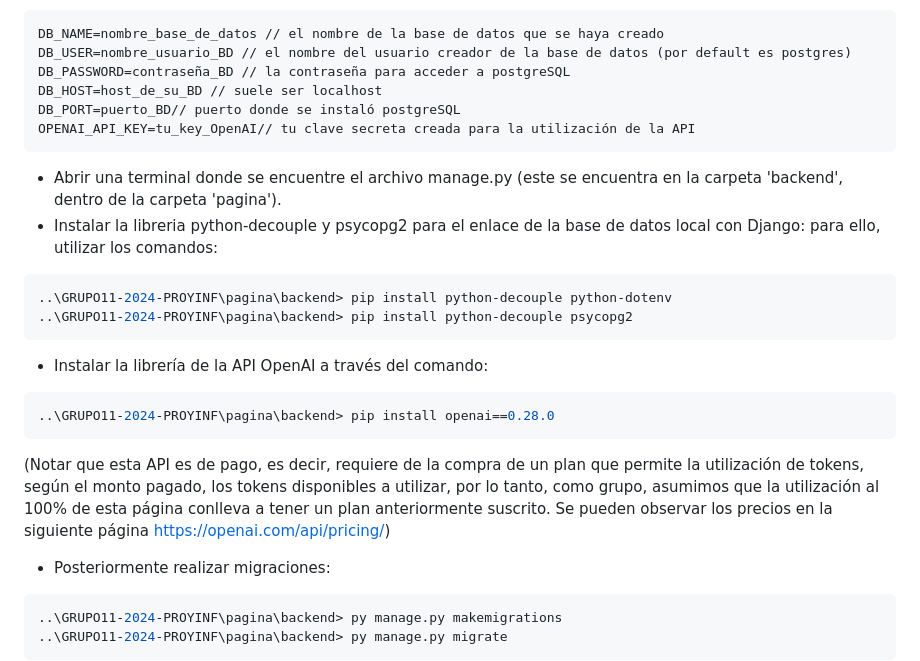
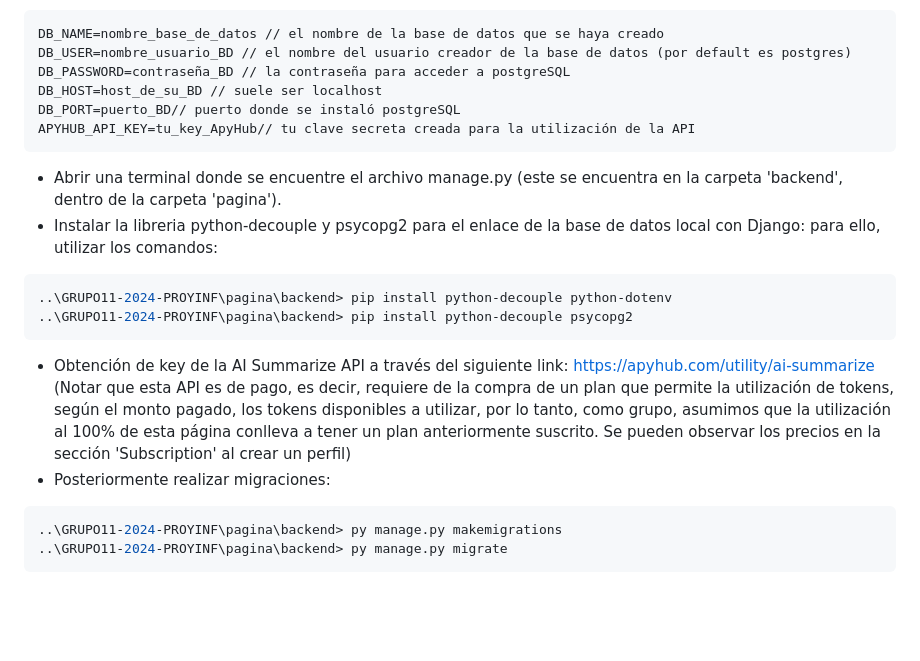
Before and after one commit to Yaircitop/GRUPO06-2025-PROYINF, a Markdown page: README.md, the part around the change. Rendered like a GitHub page; blank space fills up the shorter version.

Commit message:
Update final README.md

````diff
--- a/README.md
+++ b/README.md
@@ -25,7 +25,7 @@ DB_USER=nombre_usuario_BD // el nombre del usuario creador de la base de datos (
 DB_PASSWORD=contraseña_BD // la contraseña para acceder a postgreSQL
 DB_HOST=host_de_su_BD // suele ser localhost
 DB_PORT=puerto_BD// puerto donde se instaló postgreSQL
-OPENAI_API_KEY=tu_key_OpenAI// tu clave secreta creada para la utilización de la API
+APYHUB_API_KEY=tu_key_ApyHub// tu clave secreta creada para la utilización de la API
 ```
 * Abrir una terminal donde se encuentre el archivo manage.py (este se encuentra en la carpeta 'backend', dentro de la carpeta 'pagina').
 * Instalar la libreria python-decouple y psycopg2 para el enlace de la base de datos local con Django: para ello, utilizar los comandos:
@@ -33,11 +33,8 @@ OPENAI_API_KEY=tu_key_OpenAI// tu clave secreta creada para la utilización de l
 ..\GRUPO11-2024-PROYINF\pagina\backend> pip install python-decouple python-dotenv
 ..\GRUPO11-2024-PROYINF\pagina\backend> pip install python-decouple psycopg2
 ```
-* Instalar la librería de la API OpenAI a través del comando:
-```python
-..\GRUPO11-2024-PROYINF\pagina\backend> pip install openai==0.28.0
-```
-(Notar que esta API es de pago, es decir, requiere de la compra de un plan que permite la utilización de tokens, según el monto pagado, los tokens disponibles a utilizar, por lo tanto, como grupo, asumimos que la utilización al 100% de esta página conlleva a tener un plan anteriormente suscrito. Se pueden observar los precios en la siguiente página https://openai.com/api/pricing/)
+* Obtención de key de la AI Summarize API a través del siguiente link: https://apyhub.com/utility/ai-summarize
+(Notar que esta API es de pago, es decir, requiere de la compra de un plan que permite la utilización de tokens, según el monto pagado, los tokens disponibles a utilizar, por lo tanto, como grupo, asumimos que la utilización al 100% de esta página conlleva a tener un plan anteriormente suscrito. Se pueden observar los precios en la sección 'Subscription' al crear un perfil)
 * Posteriormente realizar migraciones:
 ```python
 ..\GRUPO11-2024-PROYINF\pagina\backend> py manage.py makemigrations
````
